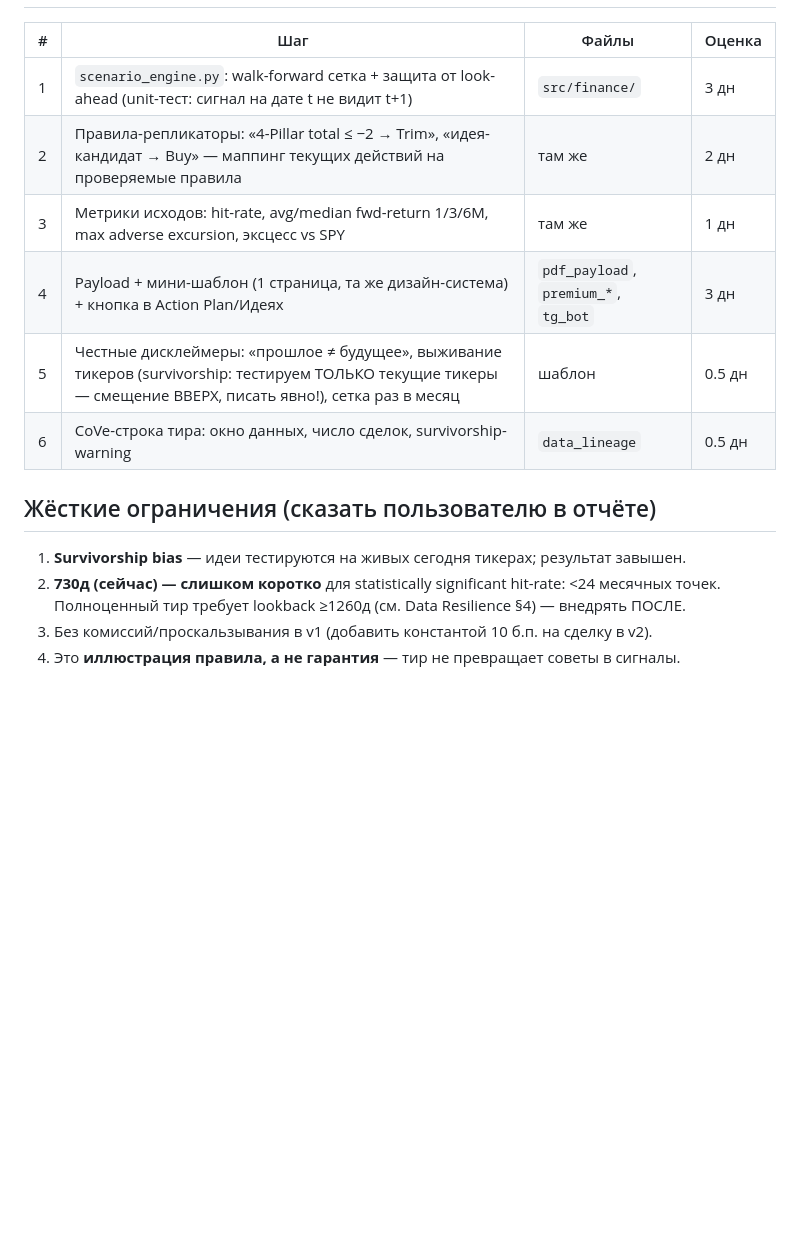
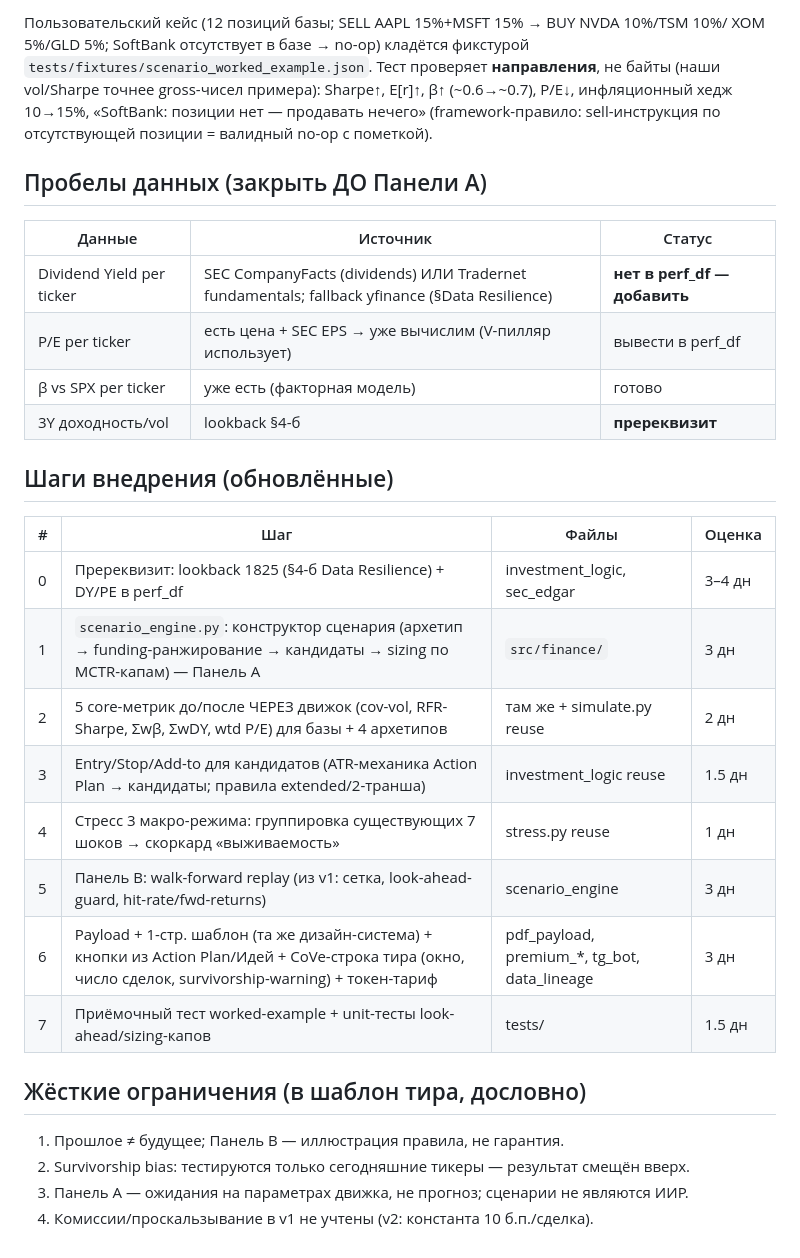
Before and after one commit to YerlanGit/Investment-advisor, a Markdown page: docs/ROADMAP_SCENARIO_TIER.md, the part around one of its changes. GitHub-like rendering; blank space fills up the shorter version.

```diff
--- a/docs/ROADMAP_SCENARIO_TIER.md
+++ b/docs/ROADMAP_SCENARIO_TIER.md
@@ -41,17 +52,35 @@ scenario_payload → отдельный HTML-тир (шаблон = облегч
+Пользовательский кейс (12 позиций базы; SELL AAPL 15%+MSFT 15% → BUY NVDA 10%/TSM 10%/
+XOM 5%/GLD 5%; SoftBank отсутствует в базе → no-op) кладётся фикстурой
+`tests/fixtures/scenario_worked_example.json`. Тест проверяет **направления**, не байты
+(наши vol/Sharpe точнее gross-чисел примера): Sharpe↑, E[r]↑, β↑ (~0.6→~0.7), P/E↓,
+инфляционный хедж 10→15%, «SoftBank: позиции нет — продавать нечего» (framework-правило:
+sell-инструкция по отсутствующей позиции = валидный no-op с пометкой).
+
+## Пробелы данных (закрыть ДО Панели A)
+
+| Данные | Источник | Статус |
+|---|---|---|
+| Dividend Yield per ticker | SEC CompanyFacts (dividends) ИЛИ Tradernet fundamentals; fallback yfinance (§Data Resilience) | **нет в perf_df — добавить** |
+| P/E per ticker | есть цена + SEC EPS → уже вычислим (V-пилляр использует) | вывести в perf_df |
+| β vs SPX per ticker | уже есть (факторная модель) | готово |
+| 3Y доходность/vol | lookback §4-б | **пререквизит** |
+
+## Шаги внедрения (обновлённые)
 
 | # | Шаг | Файлы | Оценка |
 |---|---|---|---|
-| 1 | `scenario_engine.py`: walk-forward сетка + защита от look-ahead (unit-тест: сигнал на дате t не видит t+1) | `src/finance/` | 3 дн |
-| 2 | Правила-репликаторы: «4-Pillar total ≤ −2 → Trim», «идея-кандидат → Buy» — маппинг текущих действий на проверяемые правила | там же | 2 дн |
-| 3 | Метрики исходов: hit-rate, avg/median fwd-return 1/3/6M, max adverse excursion, эксцесс vs SPY | там же | 1 дн |
-| 4 | Payload + мини-шаблон (1 страница, та же дизайн-система) + кнопка в Action Plan/Идеях | `pdf_payload`, `premium_*`, `tg_bot` | 3 дн |
-| 5 | Честные дисклеймеры: «прошлое ≠ будущее», выживание тикеров (survivorship: тестируем ТОЛЬКО текущие тикеры — смещение ВВЕРХ, писать явно!), сетка раз в месяц | шаблон | 0.5 дн |
-| 6 | CoVe-строка тира: окно данных, число сделок, survivorship-warning | `data_lineage` | 0.5 дн |
+| 0 | Пререквизит: lookback 1825 (§4-б Data Resilience) + DY/PE в perf_df | investment_logic, sec_edgar | 3–4 дн |
+| 1 | `scenario_engine.py`: конструктор сценария (архетип → funding-ранжирование → кандидаты → sizing по MCTR-капам) — Панель A | `src/finance/` | 3 дн |
+| 2 | 5 core-метрик до/после ЧЕРЕЗ движок (cov-vol, RFR-Sharpe, Σwβ, ΣwDY, wtd P/E) для базы + 4 архетипов | там же + simulate.py reuse | 2 дн |
+| 3 | Entry/Stop/Add-to для кандидатов (ATR-механика Action Plan → кандидаты; правила extended/2-транша) | investment_logic reuse | 1.5 дн |
+| 4 | Стресс 3 макро-режима: группировка существующих 7 шоков → скоркард «выживаемость» | stress.py reuse | 1 дн |
+| 5 | Панель B: walk-forward replay (из v1: сетка, look-ahead-guard, hit-rate/fwd-returns) | scenario_engine | 3 дн |
+| 6 | Payload + 1-стр. шаблон (та же дизайн-система) + кнопки из Action Plan/Идей + CoVe-строка тира (окно, число сделок, survivorship-warning) + токен-тариф | pdf_payload, premium_*, tg_bot, data_lineage | 3 дн |
+| 7 | Приёмочный тест worked-example + unit-тесты look-ahead/sizing-капов | tests/ | 1.5 дн |
 
-## Жёсткие ограничения (сказать пользователю в отчёте)
+## Жёсткие ограничения (в шаблон тира, дословно)
 
-1. **Survivorship bias** — идеи тестируются на живых сегодня тикерах; результат завышен.
-2. **730д (сейчас) — слишком коротко** для statistically significant hit-rate: <24 месячных
-   точек. Полноценный тир требует lookback ≥1260д (см. Data Resilience §4) — внедрять ПОСЛЕ.
-3. Без комиссий/проскальзывания в v1 (добавить константой 10 б.п. на сделку в v2).
-4. Это **иллюстрация правила, а не гарантия** — тир не превращает советы в сигналы.
+1. Прошлое ≠ будущее; Панель B — иллюстрация правила, не гарантия.
+2. Survivorship bias: тестируются только сегодняшние тикеры — результат смещён вверх.
+3. Панель A — ожидания на параметрах движка, не прогноз; сценарии не являются ИИР.
+4. Комиссии/проскальзывание в v1 не учтены (v2: константа 10 б.п./сделка).
```
Also changed, not shown: other parts of docs/ROADMAP_SCENARIO_TIER.md (+44 -33 lines).
